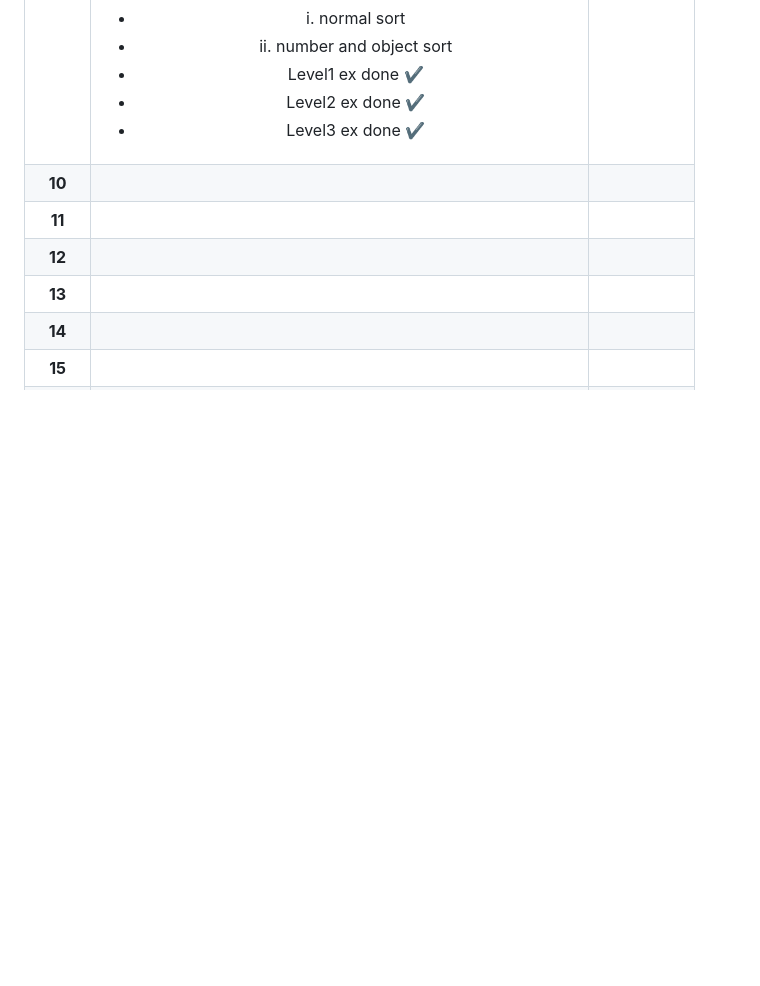
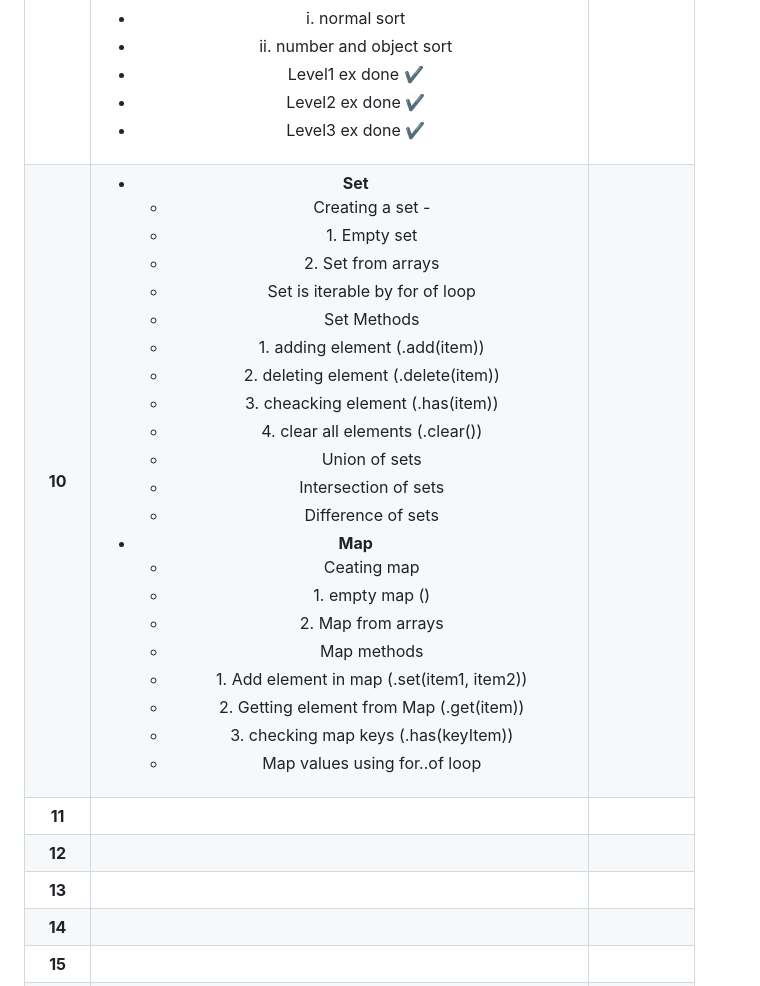
Before and after one commit to ManikMaity/30-Days-JavaScript-Challenge, a Markdown page: README.md, the part around one of its changes. Rendered like a GitHub page; blank space fills up the shorter version.

Commit message:
Updated Readme with Day_10 lession

```diff
--- a/README.md
+++ b/README.md
@@ -17,7 +17,7 @@
 | **7**    |  <ul><li>Declairing a function</li><li>Function without perameters</li><li>Function with parameter - one, two, multple, ulimited</li><li>unlimited perameter with arguments</li><li>unlimited perameter with rest operator</li><li>Anonymous Function</li><li>Arrow Function</li><li>Arrow Function - without, single, two, more </li><li>Arrow Function without return statement</li><li>Function with default peramiter</li><li>Level 1 exercises ✔</li><li>Level 2 exercises ✔</li><li>Level 3 exercises ✔</li></ul>                 |  :heavy_check_mark:          |
 | **8**    |  <ul><li>Local Scope</li><li>Global scope</li><li>Block scope and function scope</li><li>Objects - empty, with values</li><li>Getting values from an object</li><li>Object Methods and "this"</li><li>Srtting new key for object</li><li>Object methods:</li><li>Object.assign</li><li>Object.keys</li><li>Object.values</li><li>Object.entries</li><li>hasOwnProperty</li><li>Level2 exercises✔️</li><li>Level3 exercises✔️</li></ul>                 |  :heavy_check_mark:            |
 | **9**    |   <ul><li>Higher Order Function</li><li>Callback</li><li>Returning Function</li><li>Setting time</li><li>1. setInterval(callback, duration)</li><li>2. setTimeout(callback, duration)</li><li>Functional Programming</li><li>1. forEach</li><li>2. map</li><li>3. filter</li><li>4. reduce</li><li>5. find</li><li>6. find</li><li>7. findIndex</li><li>8. some</li><li>9. sort</li><li>i. normal sort</li><li>ii. number and object sort</li><li>Level1 ex done ✔️</li><li>Level2 ex done ✔️</li><li>Level3 ex done ✔️</li></ul>                 |  :heavy_check_mark:          |
-| **10**   |                   |            |
+| **10**   |   <ul><li><strong>Set</strong><ul><li>Creating a set - </li><li>1. Empty set</li><li>2. Set from arrays</li><li>Set is iterable by for of loop</li><li>Set Methods</li><li>1. adding element (.add(item))</li><li>2. deleting element (.delete(item))</li><li>3. cheacking element (.has(item))</li><li>4. clear all elements (.clear())</li><li>Union of sets</li><li>Intersection of sets</li><li>Difference of sets</li></ul></li><li><strong>Map</strong><ul><li>Ceating map</li><li>1. empty map ()</li><li>2. Map from arrays</li><li>Map methods</li><li>1. Add element in map (.set(item1, item2))</li><li>2. Getting element from Map (.get(item))</li><li>3. checking map keys (.has(keyItem))</li><li>Map values using for..of loop </li></ul></li></ul>                 |            |
 | **11**   |                   |            |
 | **12**   |                   |            |
 | **13**   |                   |            |
```
Also changed, not shown: other parts of README.md (+1 -1 lines).
